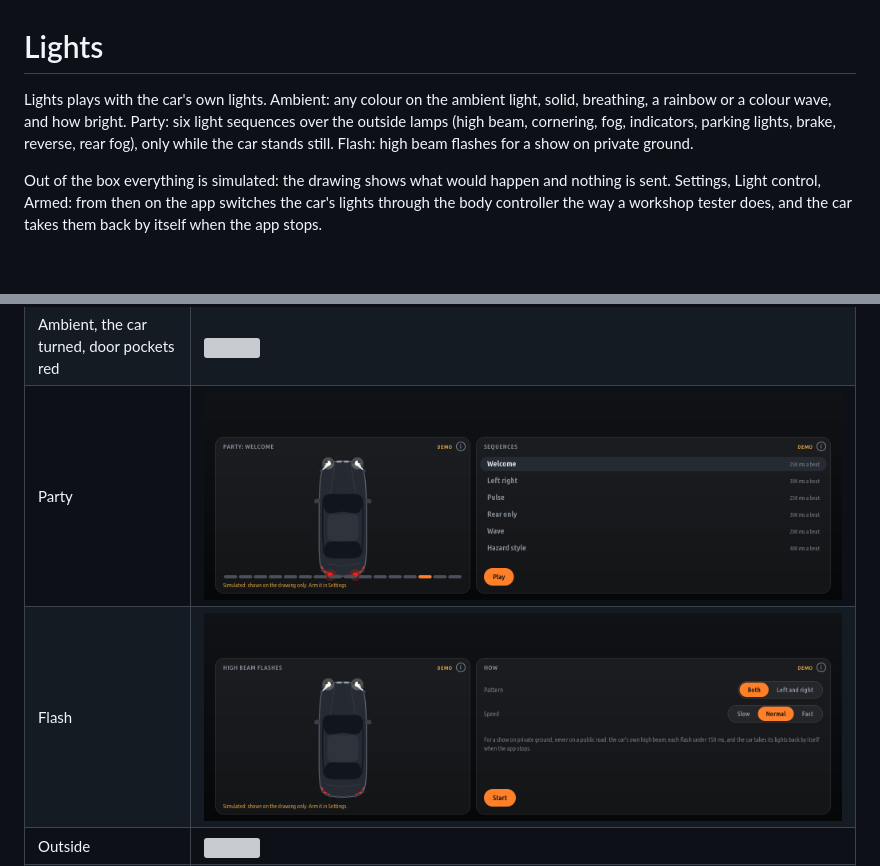
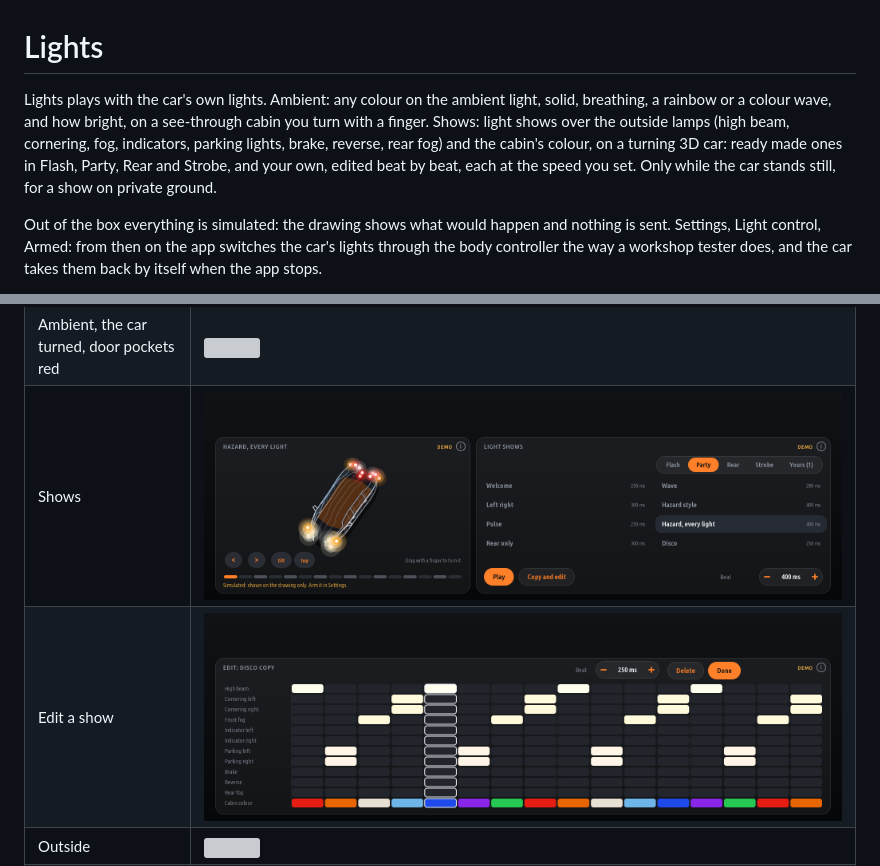
Before and after one commit to Paget96/Paget96-Garage, a Markdown page: apps/p96_lights/README.md, 2 parts joined by grey strips. GitHub-like rendering; pictures changed too: docs/media/p96_lights/flash.png (deleted), docs/media/p96_lights/party-edit.png (added), docs/media/p96_lights/party.png; blank space fills up the shorter version; grey boxes are pictures that could not be loaded.

```diff
--- a/apps/p96_lights/README.md
+++ b/apps/p96_lights/README.md
@@ -1,9 +1,11 @@
 # Lights
 
 Lights plays with the car's own lights. Ambient: any colour on the ambient light, solid, breathing, a
-rainbow or a colour wave, and how bright. Party: six light sequences over the outside lamps (high
-beam, cornering, fog, indicators, parking lights, brake, reverse, rear fog), only while the car
-stands still. Flash: high beam flashes for a show on private ground.
+rainbow or a colour wave, and how bright, on a see-through cabin you turn with a finger. Shows: light
+shows over the outside lamps (high beam, cornering, fog, indicators, parking lights, brake, reverse,
+rear fog) and the cabin's colour, on a turning 3D car: ready made ones in Flash, Party, Rear and
+Strobe, and your own, edited beat by beat, each at the speed you set. Only while the car stands
+still, for a show on private ground.
 
 Out of the box everything is simulated: the drawing shows what would happen and nothing is sent.
 Settings, Light control, Armed: from then on the app switches the car's lights through the body
@@ -19,8 +21,8 @@ sequences from Paget96's Exterior Lights, PR #254). Not tried on a car as Lights
 |---|---|
 | Ambient | ![](../../docs/media/p96_lights/ambient.png) |
 | Ambient, the car turned, door pockets red | ![](../../docs/media/p96_lights/ambient-turned.png) |
-| Party | ![](../../docs/media/p96_lights/party.png) |
-| Flash | ![](../../docs/media/p96_lights/flash.png) |
+| Shows | ![](../../docs/media/p96_lights/party.png) |
+| Edit a show | ![](../../docs/media/p96_lights/party-edit.png) |
 | Outside | ![](../../docs/media/p96_lights/outside.png) |
 | How to use | ![](../../docs/media/p96_lights/help.png) |
 | Settings | ![](../../docs/media/p96_lights/settings.png) |
```
Also changed, not shown: README.md (+4 -4 lines), 7 other files.
